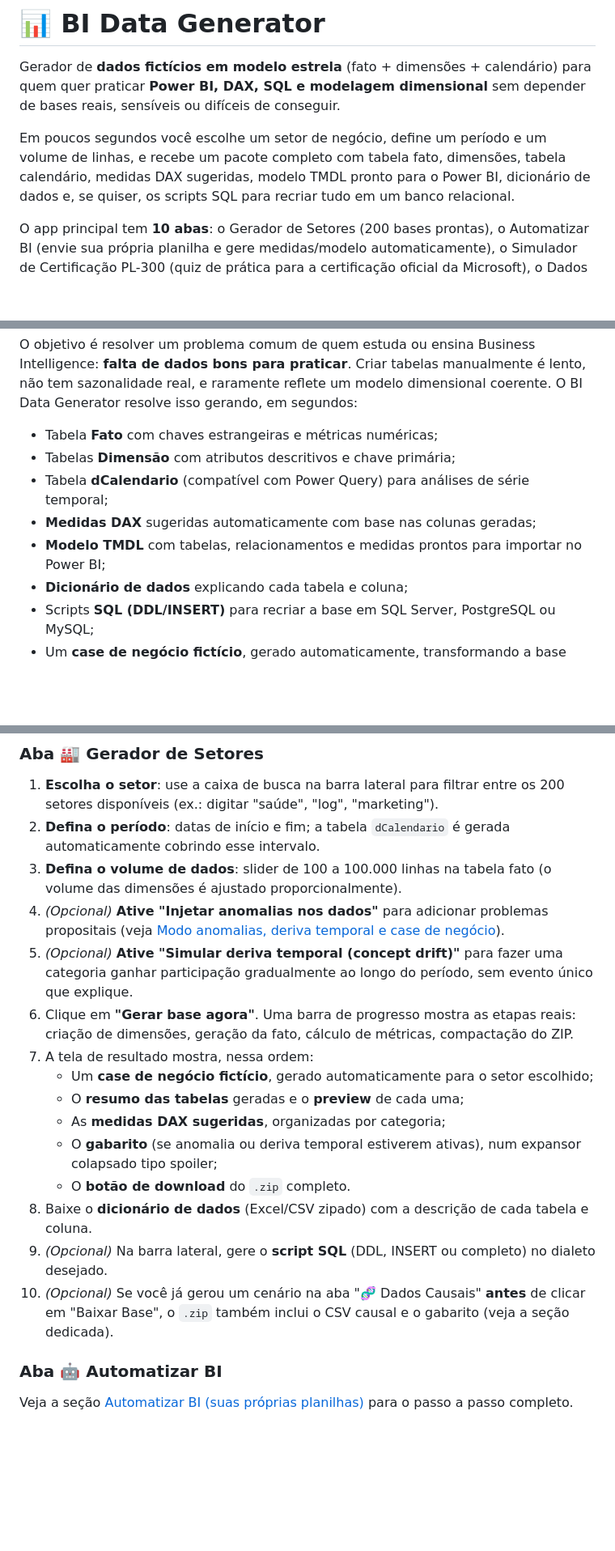
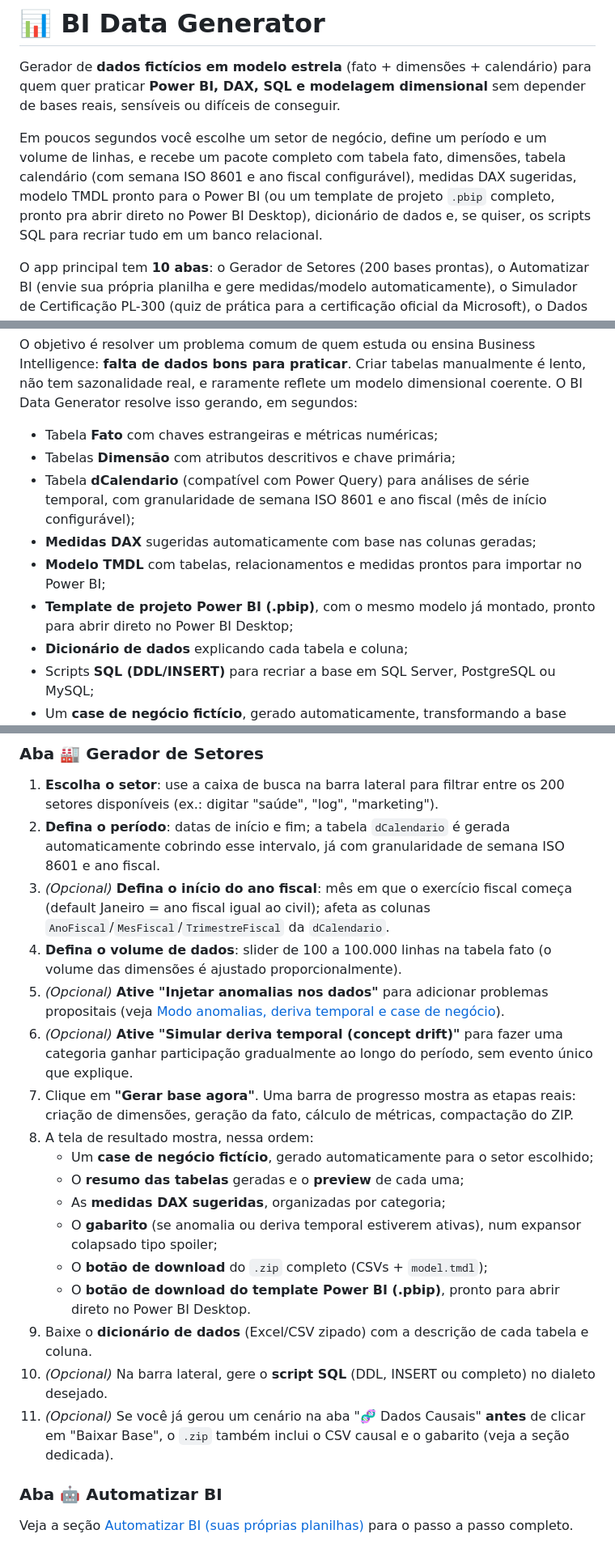
Before and after one commit to RodrigoAiosa/bi_data_generator, a Markdown page: README.md, 3 parts joined by grey strips. Shown at 81% size. Rendered like a GitHub page; blank space fills up the shorter version.

Commit message:
docs(readme): documenta granularidade da dCalendario e template .pbip no fluxo de uso
O commit anterior (5735213) já tinha atualizado a lista de Recursos, a
árvore de arquivos e o Roadmap, mas faltava refletir as mudanças no
texto de abertura, na lista "Visão geral" e no passo a passo numerado
da aba Gerador de Setores (que ainda descrevia o fluxo antigo, sem
menção ao controle de ano fiscal na sidebar nem ao novo botão de
download do .pbip).

- Parágrafo de abertura e lista de recursos: mencionam semana ISO/ano
  fiscal na dCalendario e o template .pbip.
- Passo a passo da aba Gerador de Setores: novo passo 3 (definir início
  do ano fiscal) e novo item na lista da tela de resultado (botão de
  download do template Power BI .pbip), com a numeração subsequente
  corrigida.

Co-Authored-By: Claude Sonnet 5 <noreply@anthropic.com>
Claude-Session: https://claude.ai/code/session_01PiGC7vemWkJvcoxS4mNe6h

```diff
--- a/README.md
+++ b/README.md
@@ -2,7 +2,7 @@
 
 Gerador de **dados fictícios em modelo estrela** (fato + dimensões + calendário) para quem quer praticar **Power BI, DAX, SQL e modelagem dimensional** sem depender de bases reais, sensíveis ou difíceis de conseguir.
 
-Em poucos segundos você escolhe um setor de negócio, define um período e um volume de linhas, e recebe um pacote completo com tabela fato, dimensões, tabela calendário, medidas DAX sugeridas, modelo TMDL pronto para o Power BI, dicionário de dados e, se quiser, os scripts SQL para recriar tudo em um banco relacional.
+Em poucos segundos você escolhe um setor de negócio, define um período e um volume de linhas, e recebe um pacote completo com tabela fato, dimensões, tabela calendário (com semana ISO 8601 e ano fiscal configurável), medidas DAX sugeridas, modelo TMDL pronto para o Power BI (ou um template de projeto `.pbip` completo, pronto pra abrir direto no Power BI Desktop), dicionário de dados e, se quiser, os scripts SQL para recriar tudo em um banco relacional.
 
 O app principal tem **10 abas**: o Gerador de Setores (200 bases prontas), o Automatizar BI (envie sua própria planilha e gere medidas/modelo automaticamente), o Simulador de Certificação PL-300 (quiz de prática para a certificação oficial da Microsoft), o Dados Causais (gera uma relação causa-efeito conhecida de propósito, em cima do setor que você já gerou), o Formatar DAX (cola uma expressão bagunçada e recebe ela formatada), o Formatar M (o mesmo princípio, mas para código Power Query), o Auditor de Modelo (cole o TMDL de um modelo seu e receba uma nota de qualidade), o DAX Sandbox (escreva uma medida DAX e veja o resultado calculado de verdade contra os dados), o Pergunte aos Dados (escreva uma pergunta de negócio em português e veja a medida DAX equivalente e a resposta calculada de verdade) e o Carrossel Power BI (envie o .pbix do seu relatório, marque as páginas e baixe um HTML com barra de progresso que alterna sozinho entre elas).
 
@@ -50,9 +50,10 @@ O objetivo é resolver um problema comum de quem estuda ou ensina Business Intel
 
 - Tabela **Fato** com chaves estrangeiras e métricas numéricas;
 - Tabelas **Dimensão** com atributos descritivos e chave primária;
-- Tabela **dCalendario** (compatível com Power Query) para análises de série temporal;
+- Tabela **dCalendario** (compatível com Power Query) para análises de série temporal, com granularidade de semana ISO 8601 e ano fiscal (mês de início configurável);
 - **Medidas DAX** sugeridas automaticamente com base nas colunas geradas;
 - **Modelo TMDL** com tabelas, relacionamentos e medidas prontos para importar no Power BI;
+- **Template de projeto Power BI (.pbip)**, com o mesmo modelo já montado, pronto para abrir direto no Power BI Desktop;
 - **Dicionário de dados** explicando cada tabela e coluna;
 - Scripts **SQL (DDL/INSERT)** para recriar a base em SQL Server, PostgreSQL ou MySQL;
 - Um **case de negócio fictício**, gerado automaticamente, transformando a base num exercício com objetivo real a resolver;
@@ -139,20 +140,22 @@ O app abre com **10 abas**: "🏭 Gerador de Setores", "🤖 Automatizar BI", "
 ### Aba 🏭 Gerador de Setores
 
 1. **Escolha o setor**: use a caixa de busca na barra lateral para filtrar entre os 200 setores disponíveis (ex.: digitar "saúde", "log", "marketing").
-2. **Defina o período**: datas de início e fim; a tabela `dCalendario` é gerada automaticamente cobrindo esse intervalo.
-3. **Defina o volume de dados**: slider de 100 a 100.000 linhas na tabela fato (o volume das dimensões é ajustado proporcionalmente).
-4. *(Opcional)* **Ative "Injetar anomalias nos dados"** para adicionar problemas propositais (veja [Modo anomalias, deriva temporal e case de negócio](#-modo-anomalias-deriva-temporal-e-case-de-negócio)).
-5. *(Opcional)* **Ative "Simular deriva temporal (concept drift)"** para fazer uma categoria ganhar participação gradualmente ao longo do período, sem evento único que explique.
-6. Clique em **"Gerar base agora"**. Uma barra de progresso mostra as etapas reais: criação de dimensões, geração da fato, cálculo de métricas, compactação do ZIP.
-7. A tela de resultado mostra, nessa ordem:
+2. **Defina o período**: datas de início e fim; a tabela `dCalendario` é gerada automaticamente cobrindo esse intervalo, já com granularidade de semana ISO 8601 e ano fiscal.
+3. *(Opcional)* **Defina o início do ano fiscal**: mês em que o exercício fiscal começa (default Janeiro = ano fiscal igual ao civil); afeta as colunas `AnoFiscal`/`MesFiscal`/`TrimestreFiscal` da `dCalendario`.
+4. **Defina o volume de dados**: slider de 100 a 100.000 linhas na tabela fato (o volume das dimensões é ajustado proporcionalmente).
+5. *(Opcional)* **Ative "Injetar anomalias nos dados"** para adicionar problemas propositais (veja [Modo anomalias, deriva temporal e case de negócio](#-modo-anomalias-deriva-temporal-e-case-de-negócio)).
+6. *(Opcional)* **Ative "Simular deriva temporal (concept drift)"** para fazer uma categoria ganhar participação gradualmente ao longo do período, sem evento único que explique.
+7. Clique em **"Gerar base agora"**. Uma barra de progresso mostra as etapas reais: criação de dimensões, geração da fato, cálculo de métricas, compactação do ZIP.
+8. A tela de resultado mostra, nessa ordem:
    - Um **case de negócio fictício**, gerado automaticamente para o setor escolhido;
    - O **resumo das tabelas** geradas e o **preview** de cada uma;
    - As **medidas DAX sugeridas**, organizadas por categoria;
    - O **gabarito** (se anomalia ou deriva temporal estiverem ativas), num expansor colapsado tipo spoiler;
-   - O **botão de download** do `.zip` completo.
-8. Baixe o **dicionário de dados** (Excel/CSV zipado) com a descrição de cada tabela e coluna.
-9. *(Opcional)* Na barra lateral, gere o **script SQL** (DDL, INSERT ou completo) no dialeto desejado.
-10. *(Opcional)* Se você já gerou um cenário na aba "🧬 Dados Causais" **antes** de clicar em "Baixar Base", o `.zip` também inclui o CSV causal e o gabarito (veja a seção dedicada).
+   - O **botão de download** do `.zip` completo (CSVs + `model.tmdl`);
+   - O **botão de download do template Power BI (.pbip)**, pronto para abrir direto no Power BI Desktop.
+9. Baixe o **dicionário de dados** (Excel/CSV zipado) com a descrição de cada tabela e coluna.
+10. *(Opcional)* Na barra lateral, gere o **script SQL** (DDL, INSERT ou completo) no dialeto desejado.
+11. *(Opcional)* Se você já gerou um cenário na aba "🧬 Dados Causais" **antes** de clicar em "Baixar Base", o `.zip` também inclui o CSV causal e o gabarito (veja a seção dedicada).
 
 ### Aba 🤖 Automatizar BI
 
```
